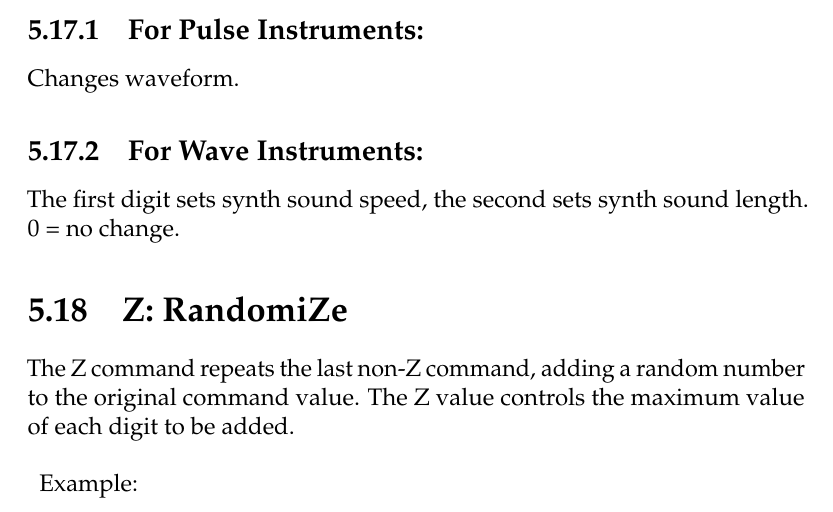
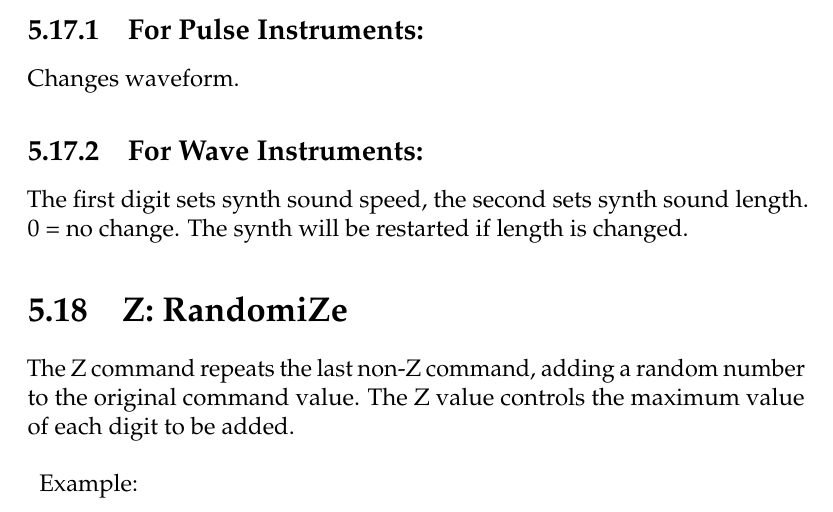
Before and after one commit to jkotlinski/lsdj-doc, a LaTeX thesis (lsdj-manual.tex, which reads commands.tex): part of page 56 of 76, cut so that both start at the same text. Compiled offline with pdfLaTeX.

Commit message:
Update W docs

```diff
--- a/commands.tex
+++ b/commands.tex
@@ -255,7 +255,7 @@ Add vibrato. Not available for noise instruments. The vibrato speed and shape de
 Changes waveform.
 
 \subsection{For Wave Instruments:}
-The first digit sets synth sound speed, the second sets synth sound length. 0 = no change.
+The first digit sets synth sound speed, the second sets synth sound length. 0 = no change. The synth will be restarted if length is changed.
 
 \section{Z: RandomiZe}
 
```
